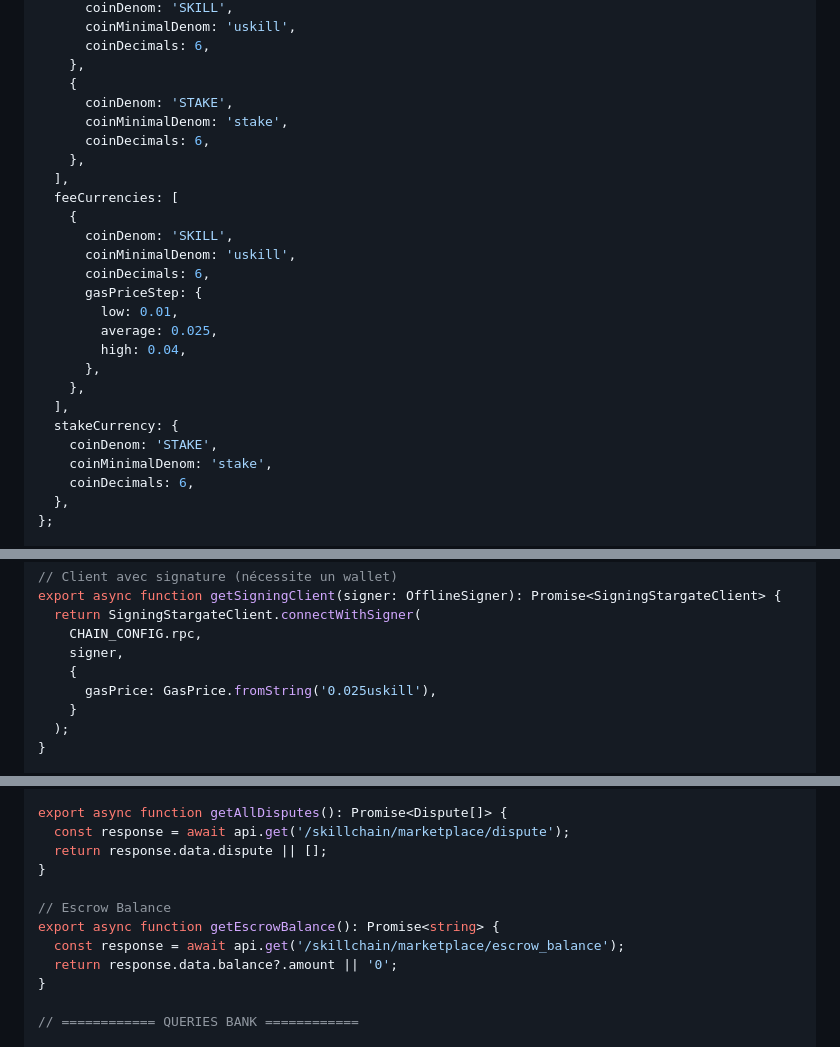
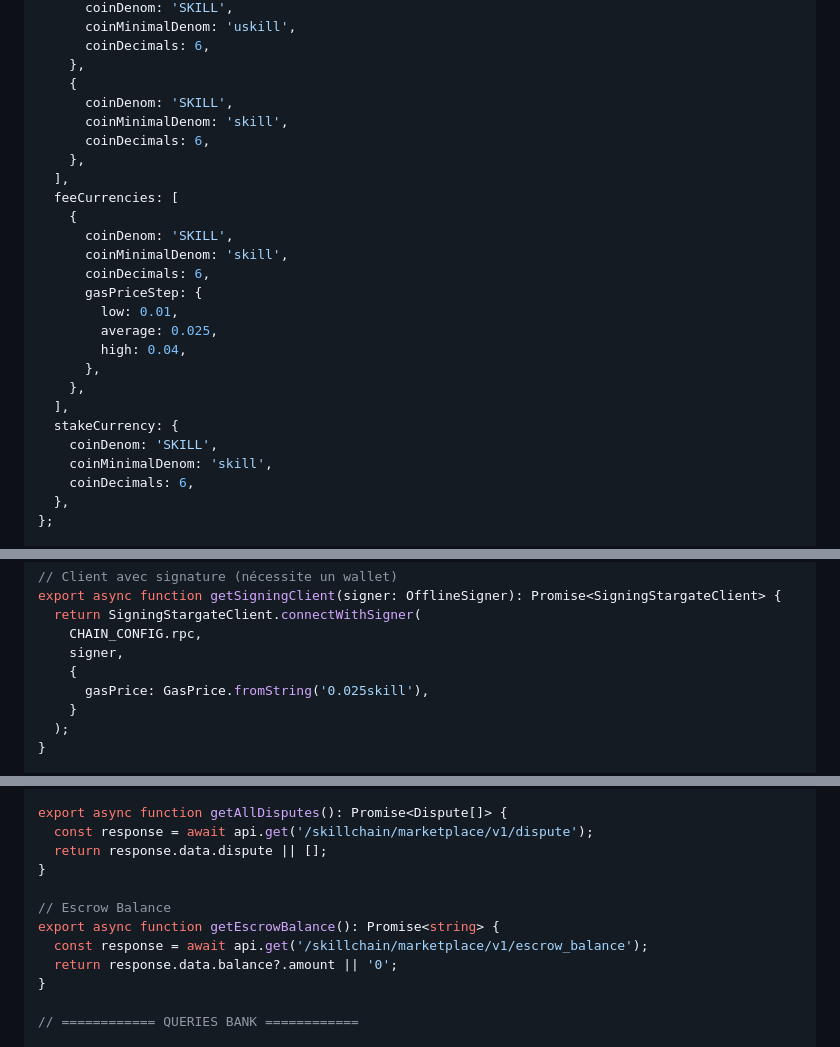
Before and after one commit to mathblock/cosmos-blockchain-course, a Markdown page: lesson-07.md, 3 parts joined by grey strips. Rendered like a GitHub page.

```diff
--- a/lesson-07.md
+++ b/lesson-07.md
@@ -303,15 +303,15 @@ export const CHAIN_CONFIG = {
       coinDecimals: 6,
     },
     {
-      coinDenom: 'STAKE',
-      coinMinimalDenom: 'stake',
+      coinDenom: 'SKILL',
+      coinMinimalDenom: 'skill',
       coinDecimals: 6,
     },
   ],
   feeCurrencies: [
     {
       coinDenom: 'SKILL',
-      coinMinimalDenom: 'uskill',
+      coinMinimalDenom: 'skill',
       coinDecimals: 6,
       gasPriceStep: {
         low: 0.01,
@@ -321,8 +321,8 @@ export const CHAIN_CONFIG = {
     },
   ],
   stakeCurrency: {
-    coinDenom: 'STAKE',
-    coinMinimalDenom: 'stake',
+    coinDenom: 'SKILL',
+    coinMinimalDenom: 'skill',
     coinDecimals: 6,
   },
 };
@@ -343,7 +343,7 @@ export async function getSigningClient(signer: OfflineSigner): Promise<SigningSt
     CHAIN_CONFIG.rpc,
     signer,
     {
-      gasPrice: GasPrice.fromString('0.025uskill'),
+      gasPrice: GasPrice.fromString('0.025skill'),
     }
   );
 }
@@ -499,13 +499,13 @@ export async function getDispute(id: string): Promise<Dispute | null> {
 }
 
 export async function getAllDisputes(): Promise<Dispute[]> {
-  const response = await api.get('/skillchain/marketplace/dispute');
+  const response = await api.get('/skillchain/marketplace/v1/dispute');
   return response.data.dispute || [];
 }
 
 // Escrow Balance
 export async function getEscrowBalance(): Promise<string> {
-  const response = await api.get('/skillchain/marketplace/escrow_balance');
+  const response = await api.get('/skillchain/marketplace/v1/escrow_balance');
   return response.data.balance?.amount || '0';
 }
 
```
Also changed, not shown: other parts of lesson-07.md (+12 -12 lines).
